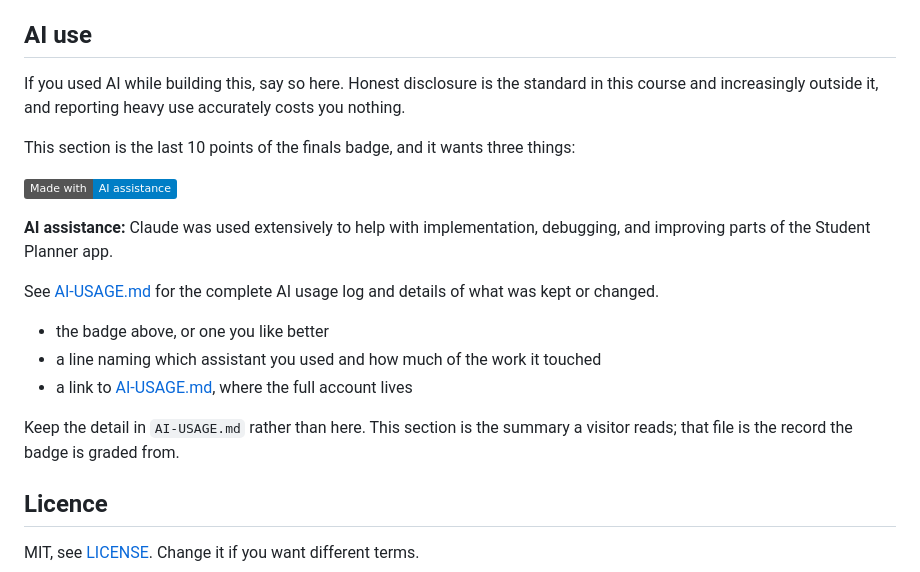
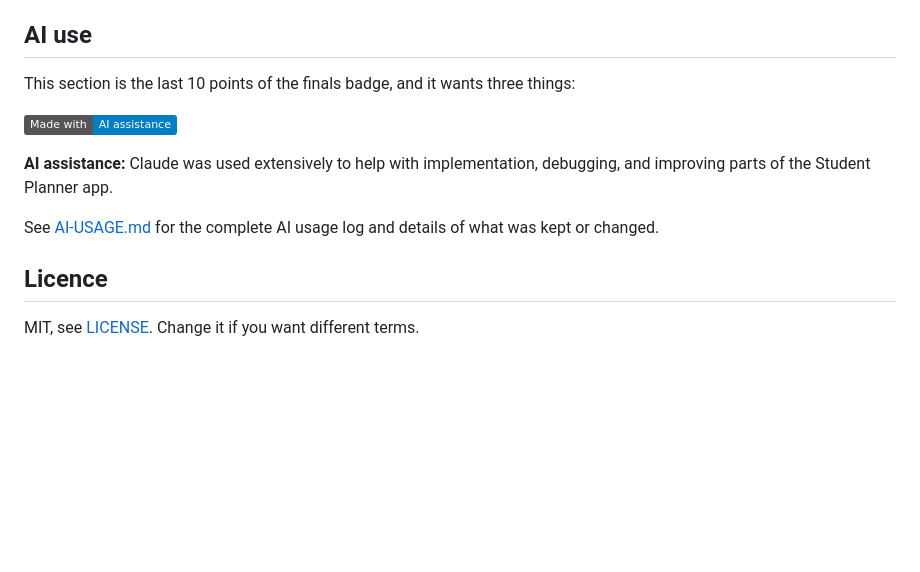
Before and after one commit to pblogs1112/StudentPlanner_Website, a Markdown page: README.md, the part around the change. Rendered like a GitHub page; badges without logos; blank space fills up the shorter version.

Commit message:
Simplify AI use section in README
Removed redundant AI usage disclosure details from README.

```diff
--- a/README.md
+++ b/README.md
@@ -109,10 +109,6 @@ seconds.
 
 ## AI use
 
-If you used AI while building this, say so here. Honest disclosure is the
-standard in this course and increasingly outside it, and reporting heavy use
-accurately costs you nothing.
-
 This section is the last 10 points of the finals badge, and it wants three
 things:
 
@@ -122,13 +118,6 @@ things:
 
 See [AI-USAGE.md](AI-USAGE.md) for the complete AI usage log and details of what was kept or changed.
 
-- the badge above, or one you like better
-- a line naming which assistant you used and how much of the work it touched
-- a link to [AI-USAGE.md](AI-USAGE.md), where the full account lives
-
-Keep the detail in `AI-USAGE.md` rather than here. This section is the summary a
-visitor reads; that file is the record the badge is graded from.
-
 ## Licence
 
 MIT, see [LICENSE](LICENSE). Change it if you want different terms.
```
